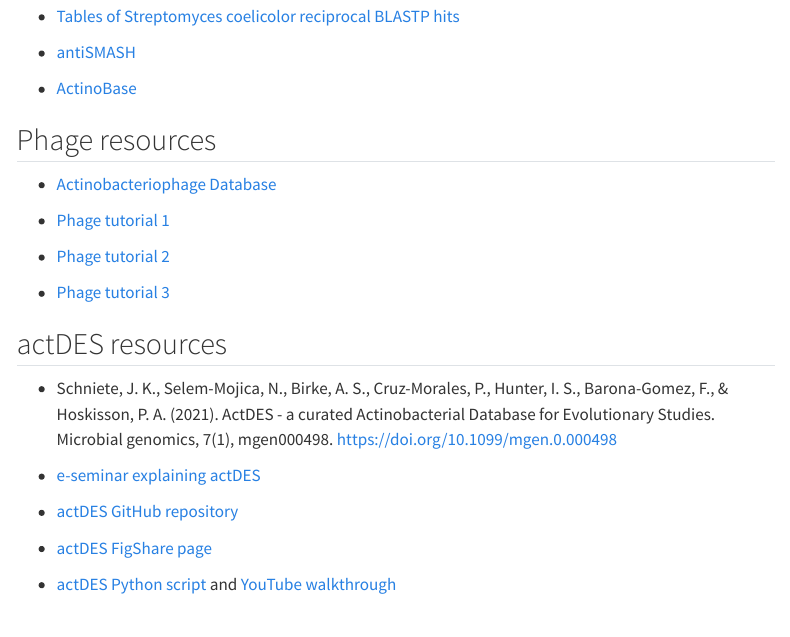
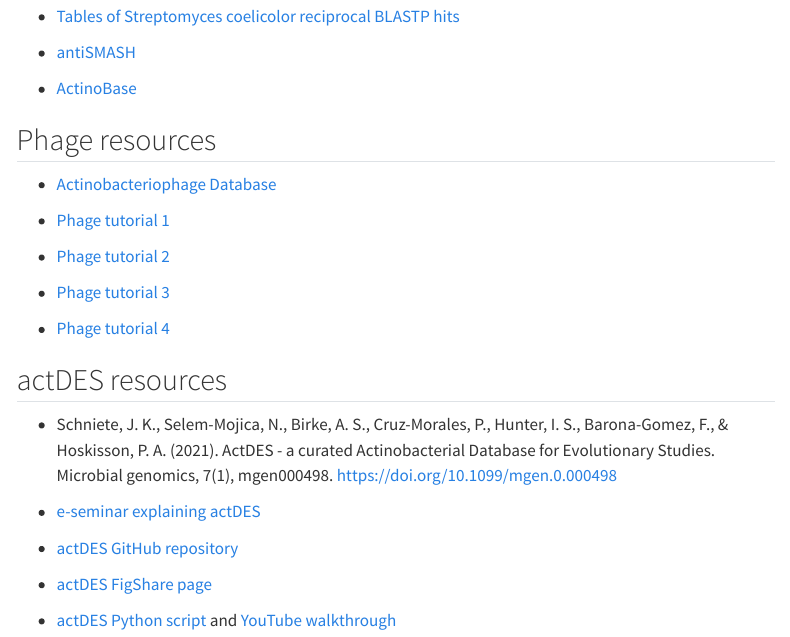
Before and after one commit to mafeeney/BM954projects, a Quarto document (bioinformatics.qmd): the page in a window 1100 px wide, from 660 px down. Rendered offline with R 4.5, knitr and Pandoc in place of Quarto, with nearby package versions; menus at the side of the page are left out.

Commit message:
add phage tutorial 4

```diff
--- a/bioinformatics.qmd
+++ b/bioinformatics.qmd
@@ -45,6 +45,8 @@
 
 - [Phage tutorial 3](./assets/Galaxy_instructions_downstream_analyses.docx)
 
+- [Phage tutorial 4](./assets/Galaxy_instructions_hostside.docx)
+
 ## actDES resources
 
 -   Schniete, J. K., Selem-Mojica, N., Birke, A. S., Cruz-Morales, P., Hunter, I. S., Barona-Gomez, F., & Hoskisson, P. A. (2021). ActDES - a curated Actinobacterial Database for Evolutionary Studies. Microbial genomics, 7(1), mgen000498. https://doi.org/10.1099/mgen.0.000498
```
Also changed, not shown: 1 other file.
